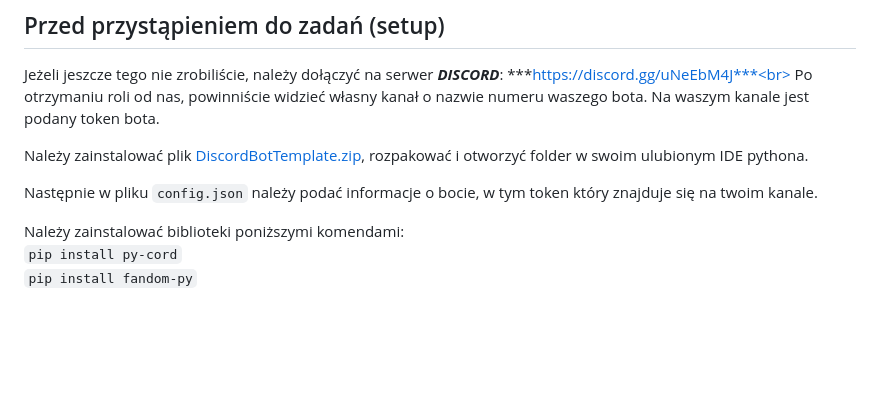
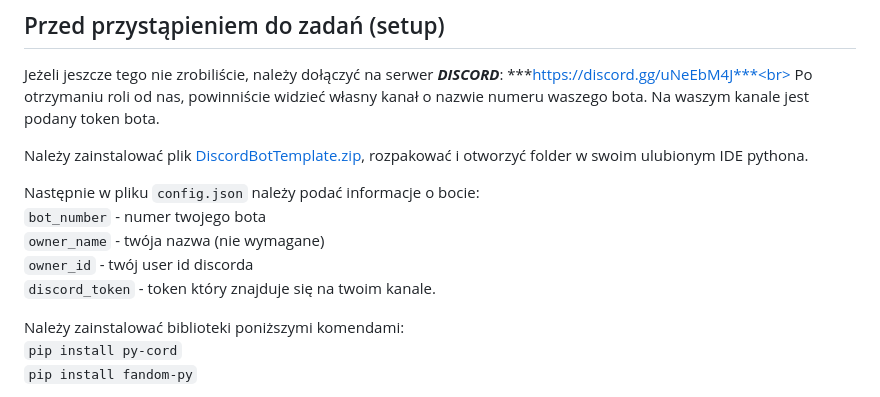
Before and after one commit to malpkakefirek/MCPedia, a Markdown page: README.md, the part around the change. Drawn GitHub-style; blank space fills up the shorter version.

Commit message:
clearer config description

```diff
--- a/README.md
+++ b/README.md
@@ -15,7 +15,11 @@ Po otrzymaniu roli od nas, powinniście widzieć własny kanał o nazwie numeru
 
 Należy zainstalować plik [DiscordBotTemplate.zip](https://github.com/malpkakefirek/MCPedia/blob/main/DiscordBotTemplate.zip), rozpakować i otworzyć folder w swoim ulubionym IDE pythona.<br>
 
-Następnie w pliku `config.json` należy podać informacje o bocie, w tym token który znajduje się na twoim kanale.<br>
+Następnie w pliku `config.json` należy podać informacje o bocie:<br>
+`bot_number` - numer twojego bota<br>
+`owner_name` - twója nazwa (nie wymagane)<br>
+`owner_id` - twój user id discorda<br>
+`discord_token` - token który znajduje się na twoim kanale.<br>
 
 Należy zainstalować biblioteki poniższymi komendami:<br>
 `pip install py-cord`<br>
```
